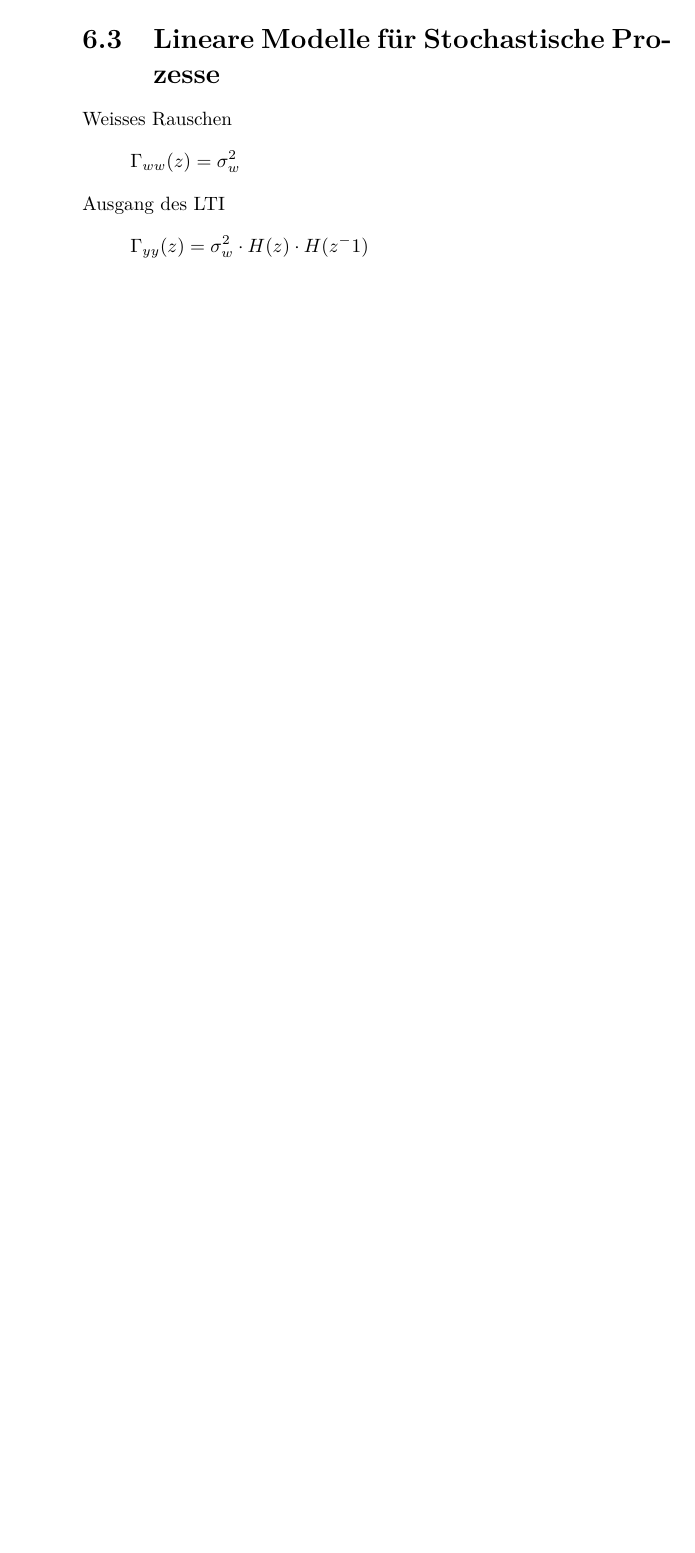
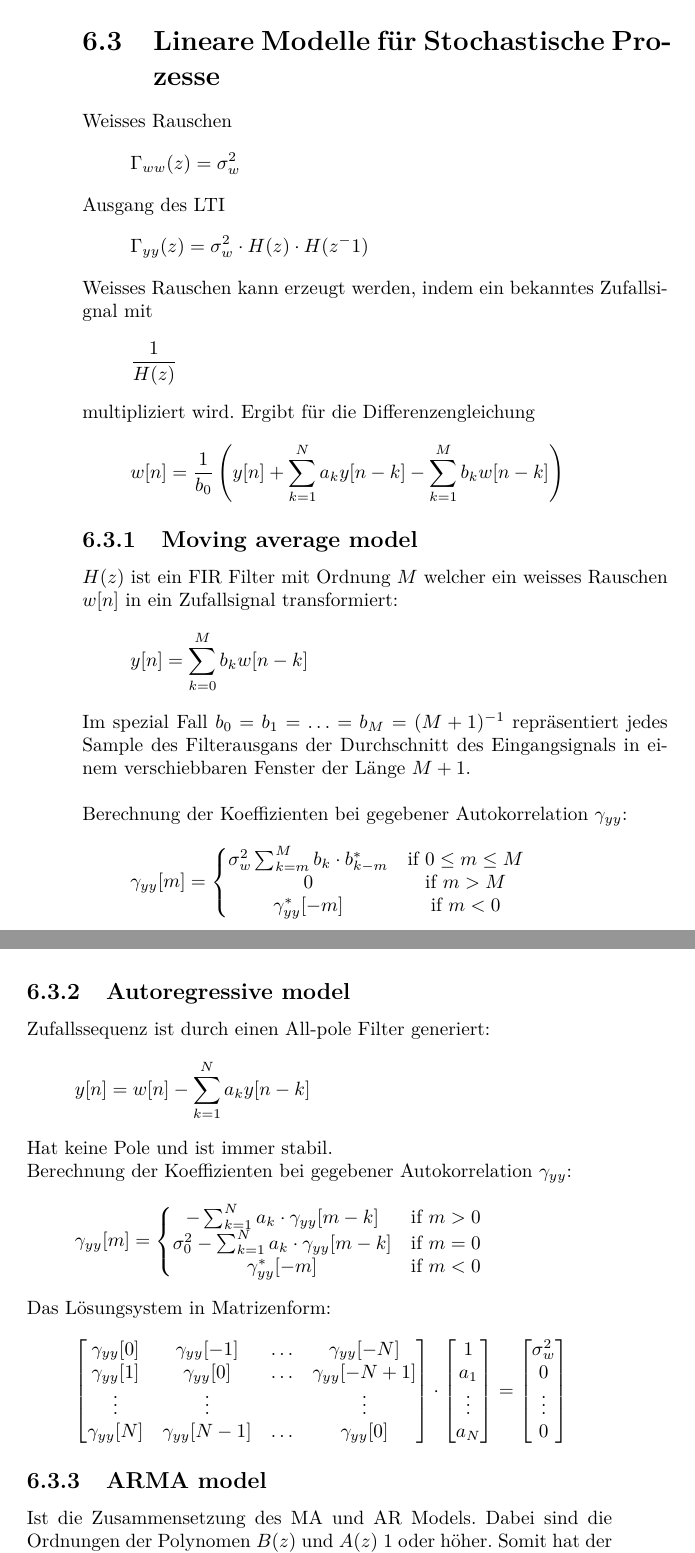
Before and after one commit to fosa/fosa_dsvb, a LaTeX book (fosadsvb_main.tex, which reads zufalls_signale.tex): part of page 43 of 50 before the commit and two parts of pages 43 and 44 of 50 after it, the two joined at a grey line, cut so that both start at the same text, the shorter picture padded with empty space. Compiled offline with pdfLaTeX; a LaTeX package or settings file that is missing is left out.

Commit message:
add ma,ar and arma model

```diff
--- a/zufalls_signale.tex
+++ b/zufalls_signale.tex
@@ -61,3 +61,52 @@ Weisses Rauschen
 \[ \Gamma_{ww}(z) = \sigma_w^2 \]
 Ausgang des LTI
 \[ \Gamma_{yy}(z) = \sigma_w^2 \cdot H(z) \cdot H(z^-1) \]
+Weisses Rauschen kann erzeugt werden, indem ein bekanntes Zufallsignal mit
+\[ \frac{1}{H(z)} \]
+multipliziert wird. Ergibt für die Differenzengleichung
+\[ w[n] = \frac{1}{b_0}\left( y[n] + \sum_{k=1}^{N}a_ky[n-k] -
+	\sum_{k=1}^{M}b_kw[n-k] \right) \]
+
+%===============================================================================
+\subsection{Moving average model}
+$H(z)$ ist ein FIR Filter mit Ordnung $M$ welcher ein weisses Rauschen $w[n]$
+in ein Zufallsignal transformiert:
+\[ y[n] = \sum_{k=0}^{M}b_kw[n-k] \]
+Im spezial Fall $b_0=b_1=\ldots=b_M=(M+1)^{-1}$ repräsentiert jedes Sample des
+Filterausgans der Durchschnitt des Eingangsignals in einem verschiebbaren
+Fenster der Länge $M+1$.\\
+\\
+Berechnung der Koeffizienten bei gegebener Autokorrelation $\gamma_{yy}$:
+\[ \gamma_{yy}[m] = \left\lbrace \begin{matrix}
+	\sigma_w^2\sum_{k=m}^{M}b_k\cdot b_{k-m}^* & \textrm{if } 0\leq m \leq M\\
+	0	& \textrm{if } m > M\\
+	\gamma_{yy}^*[-m]	& \textrm{if } m < 0
+\end{matrix}\right. \]
+
+%===============================================================================
+\subsection{Autoregressive model}
+Zufallssequenz ist durch einen All-pole Filter generiert:
+\[ y[n] = w[n] - \sum_{k=1}^{N}a_ky[n-k] \]
+Hat keine Pole und ist immer stabil.\\
+Berechnung der Koeffizienten bei gegebener Autokorrelation $\gamma_{yy}$:
+\[ \gamma_{yy}[m] = \left\lbrace \begin{matrix}
+	-\sum_{k=1}^{N}a_k\cdot\gamma_{yy}[m-k] & \textrm{if } m>0\\
+	\sigma_0^2-\sum_{k=1}^{N}a_k\cdot\gamma_{yy}[m-k] & \textrm{if } m =0\\
+	\gamma_{yy}^*[-m]	& \textrm{if } m < 0
+\end{matrix}\right. \]
+Das Lösungsystem in Matrizenform:
+\[ \begin{bmatrix}
+	\gamma_{yy}[0] & \gamma_{yy}[-1] & \ldots & \gamma_{yy}[-N]\\
+	\gamma_{yy}[1] & \gamma_{yy}[0] & \ldots & \gamma_{yy}[-N+1]\\
+	\vdots & \vdots & & \vdots\\
+	\gamma_{yy}[N] & \gamma_{yy}[N-1] & \ldots & \gamma_{yy}[0]
+\end{bmatrix} \cdot \begin{bmatrix}
+	1 \\ a_1 \\ \vdots \\ a_N \end{bmatrix} = \begin{bmatrix}
+	\sigma_w^2 \\ 0 \\ \vdots \\ 0 \end{bmatrix} \]
+
+%===============================================================================
+\subsection{ARMA model}
+Ist die Zusammensetzung des MA und AR Models. Dabei sind die Ordnungen der
+Polynomen $B(z)$ und $A(z)$ 1 oder höher. Somit hat der Pol-Nullstellenplan
+Nullen und Pole. Dieser ist allerdings geeigneter als die Spezialfälle MA und
+AR, da weniger Koeffizienten für ein gutes Model benötigt werden.
```
